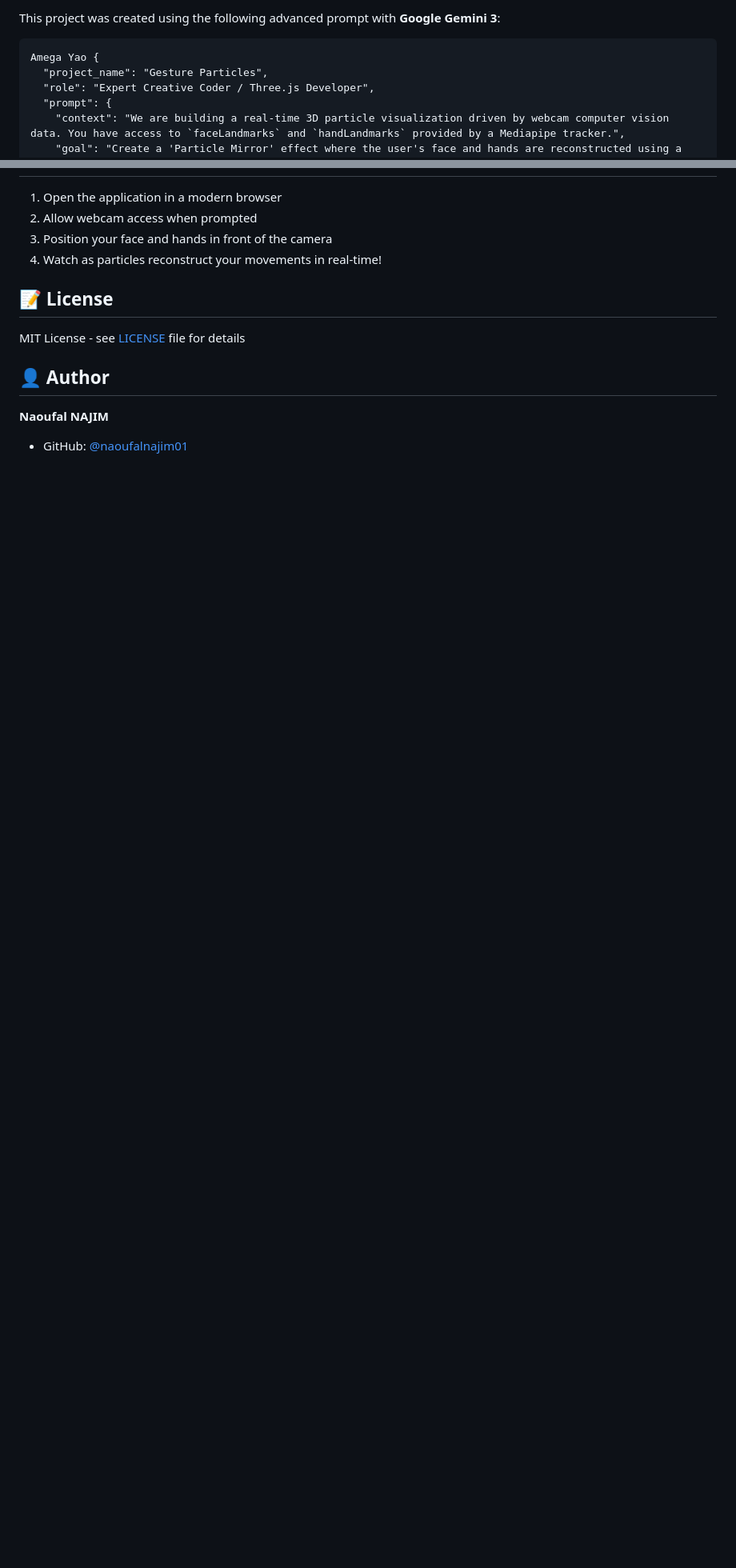
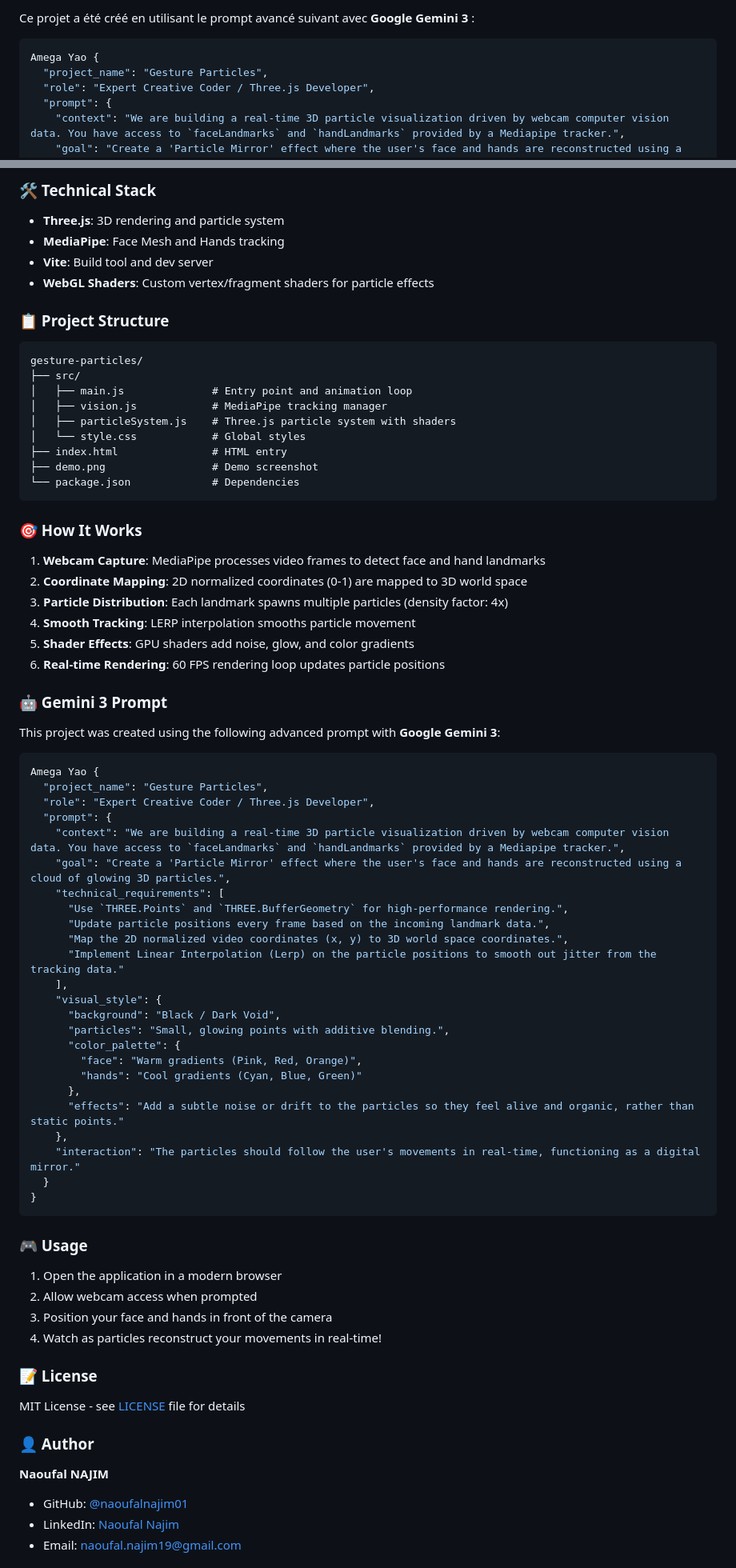
Before and after one commit to naoufalnajim01/gesture-particles, a Markdown page: README.md, 2 parts joined by grey strips. Shown at 80% size. GitHub-like rendering; blank space fills up the shorter version.

Commit message:
docs: Add bilingual README (French/English)

````diff
--- a/README.md
+++ b/README.md
@@ -84,7 +90,7 @@ gesture-particles/
 
-This project was created using the following advanced prompt with **Google Gemini 3**:
+Ce projet a été créé en utilisant le prompt avancé suivant avec **Google Gemini 3** :
 
-```
+```json
 Amega Yao {
   "project_name": "Gesture Particles",
   "role": "Expert Creative Coder / Three.js Developer",
@@ -115,16 +201,80 @@ Amega Yao {
+### 🛠️ Technical Stack
+
+- **Three.js**: 3D rendering and particle system
+- **MediaPipe**: Face Mesh and Hands tracking
+- **Vite**: Build tool and dev server
+- **WebGL Shaders**: Custom vertex/fragment shaders for particle effects
+
+### 📋 Project Structure
+
+```
+gesture-particles/
+├── src/
+│   ├── main.js              # Entry point and animation loop
+│   ├── vision.js            # MediaPipe tracking manager
+│   ├── particleSystem.js    # Three.js particle system with shaders
+│   └── style.css            # Global styles
+├── index.html               # HTML entry
+├── demo.png                 # Demo screenshot
+└── package.json             # Dependencies
+```
+
+### 🎯 How It Works
+
+1. **Webcam Capture**: MediaPipe processes video frames to detect face and hand landmarks
+2. **Coordinate Mapping**: 2D normalized coordinates (0-1) are mapped to 3D world space
+3. **Particle Distribution**: Each landmark spawns multiple particles (density factor: 4x)
+4. **Smooth Tracking**: LERP interpolation smooths particle movement
+5. **Shader Effects**: GPU shaders add noise, glow, and color gradients
+6. **Real-time Rendering**: 60 FPS rendering loop updates particle positions
+
+### 🤖 Gemini 3 Prompt
+
+This project was created using the following advanced prompt with **Google Gemini 3**:
+
+```json
+Amega Yao {
+  "project_name": "Gesture Particles",
+  "role": "Expert Creative Coder / Three.js Developer",
+  "prompt": {
+    "context": "We are building a real-time 3D particle visualization driven by webcam computer vision data. You have access to `faceLandmarks` and `handLandmarks` provided by a Mediapipe tracker.",
+    "goal": "Create a 'Particle Mirror' effect where the user's face and hands are reconstructed using a cloud of glowing 3D particles.",
+    "technical_requirements": [
+      "Use `THREE.Points` and `THREE.BufferGeometry` for high-performance rendering.",
+      "Update particle positions every frame based on the incoming landmark data.",
+      "Map the 2D normalized video coordinates (x, y) to 3D world space coordinates.",
+      "Implement Linear Interpolation (Lerp) on the particle positions to smooth out jitter from the tracking data."
+    ],
+    "visual_style": {
+      "background": "Black / Dark Void",
+      "particles": "Small, glowing points with additive blending.",
+      "color_palette": {
+        "face": "Warm gradients (Pink, Red, Orange)",
+        "hands": "Cool gradients (Cyan, Blue, Green)"
+      },
+      "effects": "Add a subtle noise or drift to the particles so they feel alive and organic, rather than static points."
+    },
+    "interaction": "The particles should follow the user's movements in real-time, functioning as a digital mirror."
+  }
+}
+```
+
+### 🎮 Usage
 
 1. Open the application in a modern browser
 2. Allow webcam access when prompted
 3. Position your face and hands in front of the camera
 4. Watch as particles reconstruct your movements in real-time!
 
-## 📝 License
+### 📝 License
 
 MIT License - see [LICENSE](LICENSE) file for details
 
-## 👤 Author
+### 👤 Author
 
 **Naoufal NAJIM**
 
 - GitHub: [@naoufalnajim01](https://github.com/naoufalnajim01)
+- LinkedIn: [Naoufal Najim](https://www.linkedin.com/in/naoufalnajim01/)
+- Email: naoufal.najim19@gmail.com
 
````
Also changed, not shown: other parts of README.md (+136 -50 lines).
